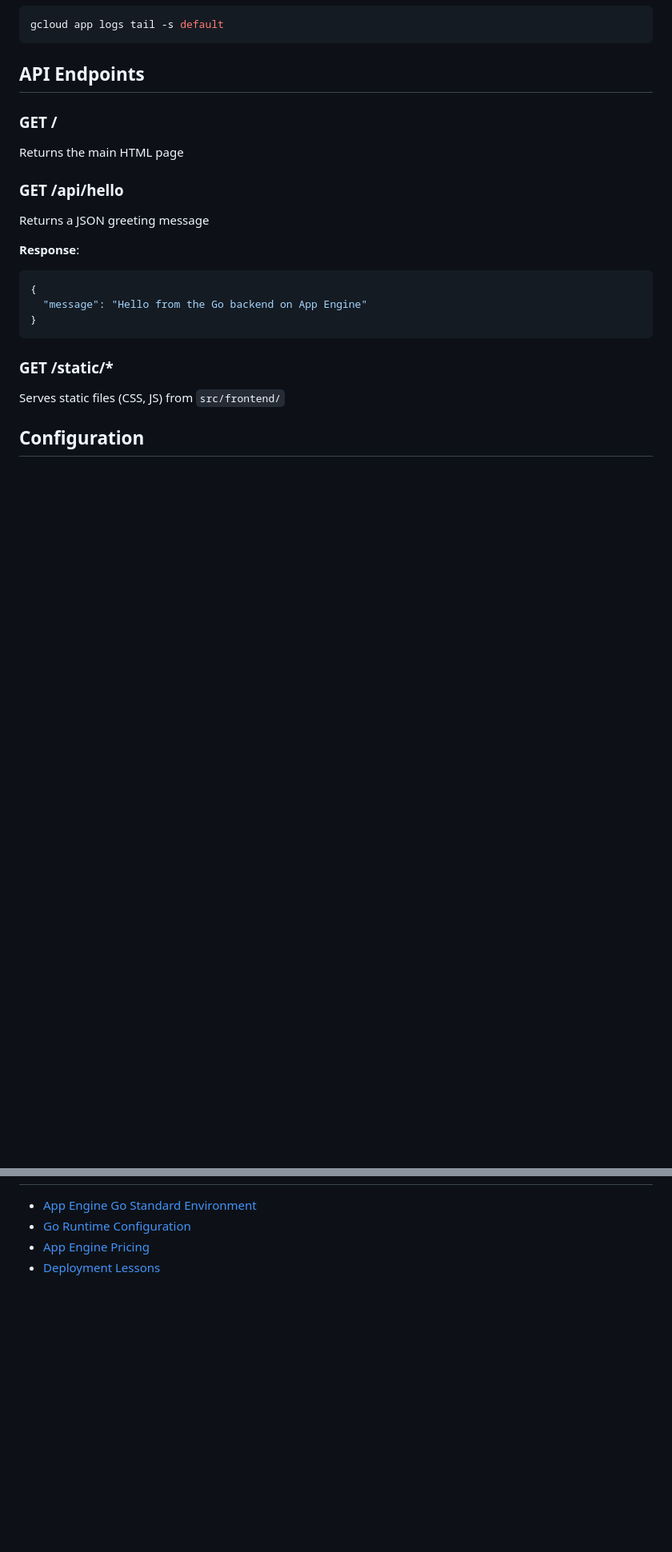
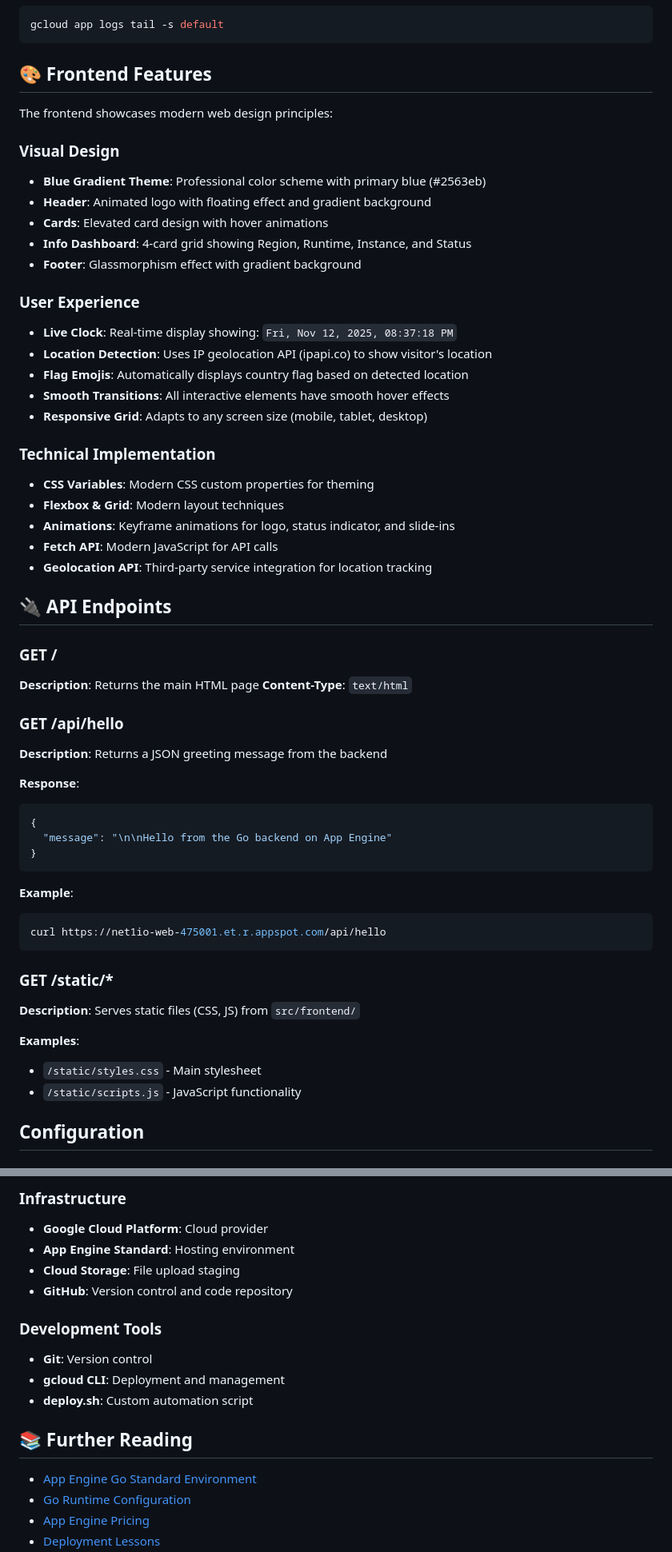
Before and after one commit to mohdazlanabas/gcp_site, a Markdown page: readme.md, 2 parts joined by grey strips. Shown at 80% size. Rendered like a GitHub page; blank space fills up the shorter version.

````diff
--- a/readme.md
+++ b/readme.md
@@ -148,23 +177,58 @@ Or visit: `https://YOUR_PROJECT_ID.et.r.appspot.com`
 gcloud app logs tail -s default
 ```
 
-## API Endpoints
+## 🎨 Frontend Features
+
+The frontend showcases modern web design principles:
+
+### Visual Design
+- **Blue Gradient Theme**: Professional color scheme with primary blue (#2563eb)
+- **Header**: Animated logo with floating effect and gradient background
+- **Cards**: Elevated card design with hover animations
+- **Info Dashboard**: 4-card grid showing Region, Runtime, Instance, and Status
+- **Footer**: Glassmorphism effect with gradient background
+
+### User Experience
+- **Live Clock**: Real-time display showing: `Fri, Nov 12, 2025, 08:37:18 PM`
+- **Location Detection**: Uses IP geolocation API (ipapi.co) to show visitor's location
+- **Flag Emojis**: Automatically displays country flag based on detected location
+- **Smooth Transitions**: All interactive elements have smooth hover effects
+- **Responsive Grid**: Adapts to any screen size (mobile, tablet, desktop)
+
+### Technical Implementation
+- **CSS Variables**: Modern CSS custom properties for theming
+- **Flexbox & Grid**: Modern layout techniques
+- **Animations**: Keyframe animations for logo, status indicator, and slide-ins
+- **Fetch API**: Modern JavaScript for API calls
+- **Geolocation API**: Third-party service integration for location tracking
+
+## 🔌 API Endpoints
 
 ### GET /
-Returns the main HTML page
+**Description**: Returns the main HTML page
+**Content-Type**: `text/html`
 
 ### GET /api/hello
-Returns a JSON greeting message
+**Description**: Returns a JSON greeting message from the backend
 
 **Response**:
 ```json
 {
-  "message": "Hello from the Go backend on App Engine"
+  "message": "\n\nHello from the Go backend on App Engine"
 }
 ```
 
+**Example**:
+```bash
+curl https://net1io-web-475001.et.r.appspot.com/api/hello
+```
+
 ### GET /static/*
-Serves static files (CSS, JS) from `src/frontend/`
+**Description**: Serves static files (CSS, JS) from `src/frontend/`
+
+**Examples**:
+- `/static/styles.css` - Main stylesheet
+- `/static/scripts.js` - JavaScript functionality
 
 ## Configuration
 
@@ -243,3 +353,15 @@ If you encounter deployment issues, refer to `reference/lessons.md` which docume
+### Infrastructure
+- **Google Cloud Platform**: Cloud provider
+- **App Engine Standard**: Hosting environment
+- **Cloud Storage**: File upload staging
+- **GitHub**: Version control and code repository
+
+### Development Tools
+- **Git**: Version control
+- **gcloud CLI**: Deployment and management
+- **deploy.sh**: Custom automation script
+
+## 📚 Further Reading
 
 - [App Engine Go Standard Environment](https://cloud.google.com/appengine/docs/standard/go)
 - [Go Runtime Configuration](https://cloud.google.com/appengine/docs/standard/go/runtime)
````
Also changed, not shown: other parts of readme.md (+113 -15 lines).
